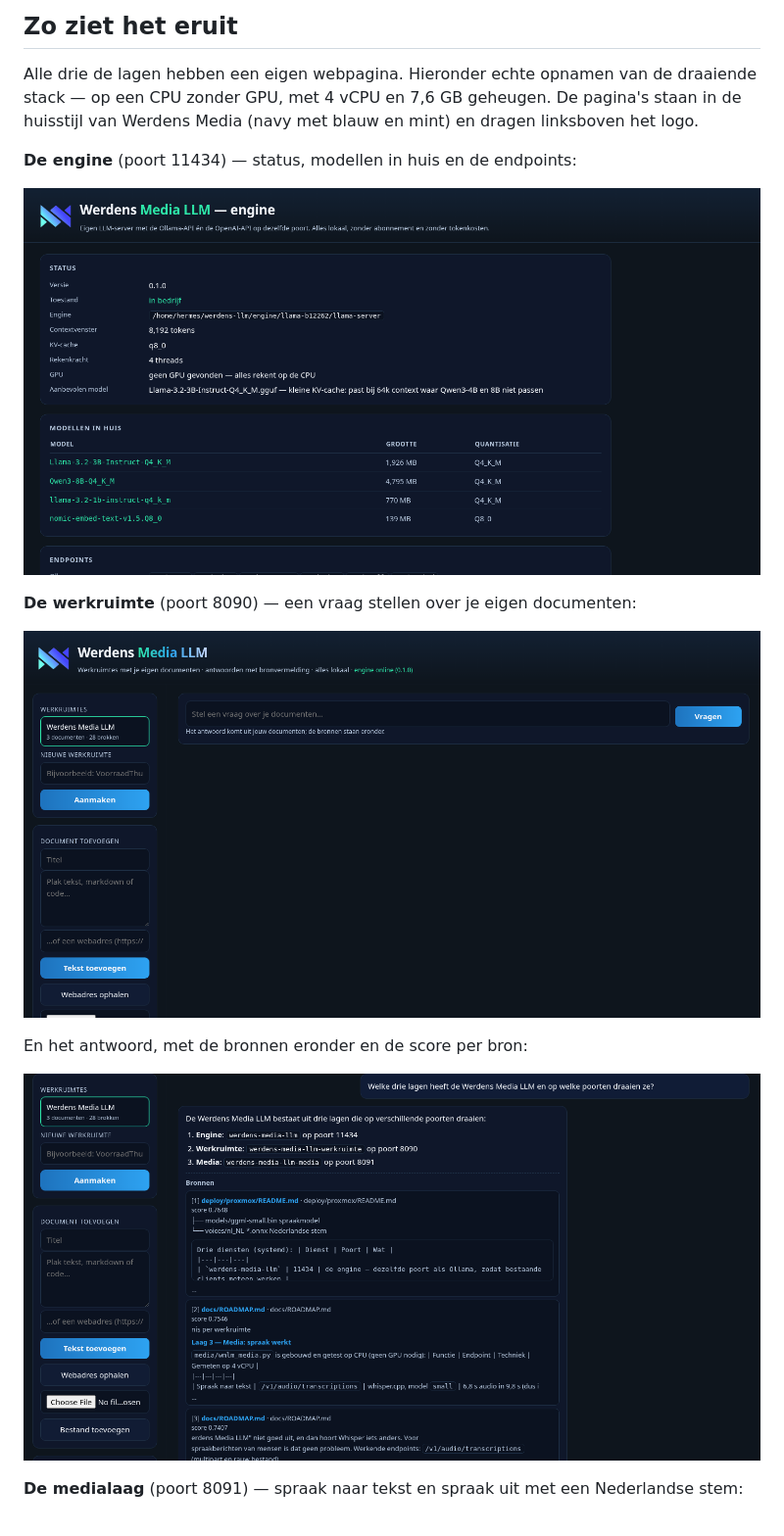
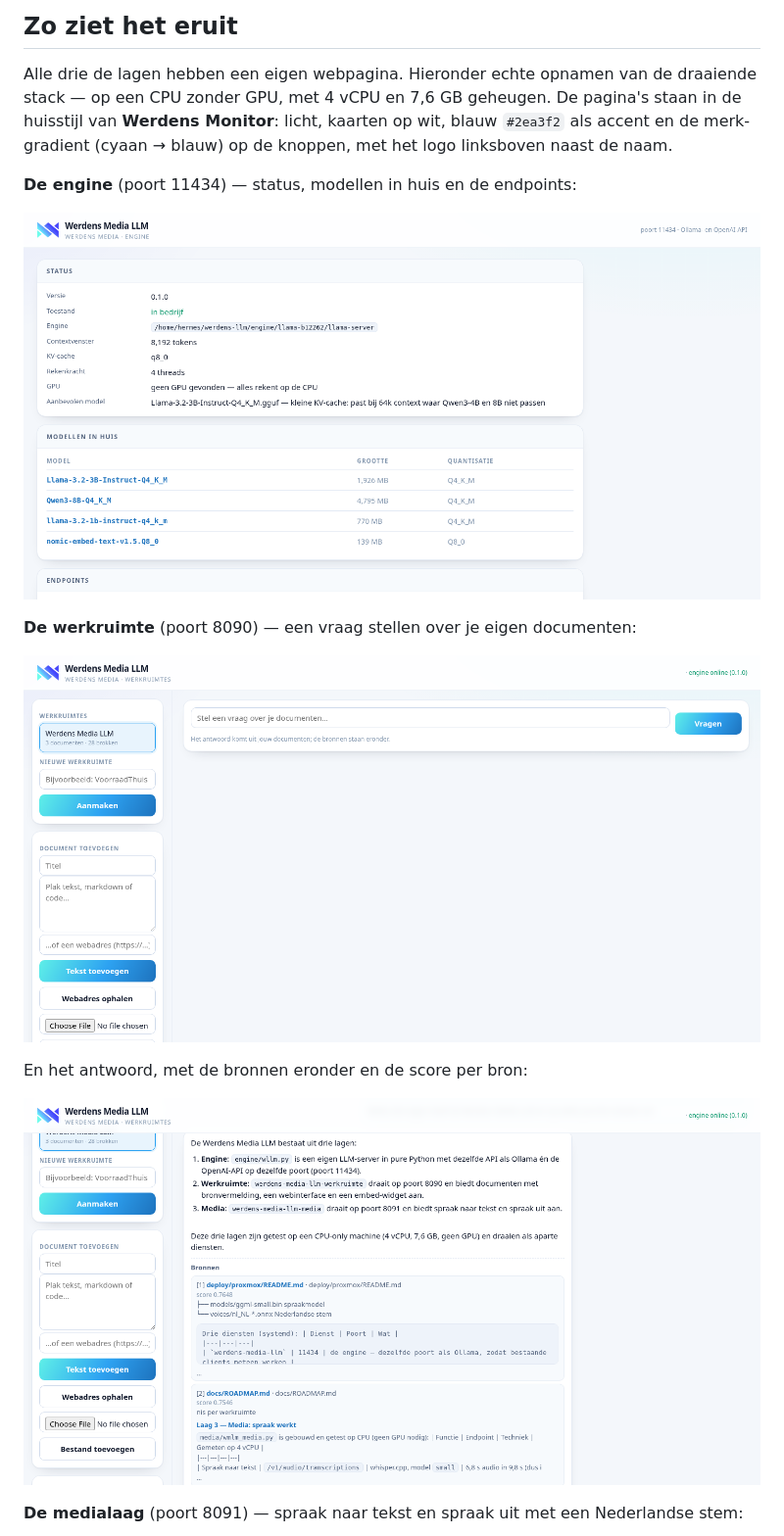
Before and after one commit to Theberas04/werdens-media-llm, a Markdown page: README.md, the part around one of its changes. Shown at 98% size. Rendered like a GitHub page; pictures changed too: docs/img/laag-1-engine.png, docs/img/laag-2-antwoord.png, docs/img/laag-2-werkruimte.png.

```diff
--- a/README.md
+++ b/README.md
@@ -38,8 +32,9 @@ van twee, geen licentie die meereist, en alles wat erin zit is van jou.
 
 Alle drie de lagen hebben een eigen webpagina. Hieronder echte opnamen van de
 draaiende stack — op een CPU zonder GPU, met 4 vCPU en 7,6 GB geheugen.
-De pagina's staan in de huisstijl van Werdens Media (navy met blauw en mint) en
-dragen linksboven het logo.
+De pagina's staan in de huisstijl van **Werdens Monitor**: licht, kaarten op wit,
+blauw `#2ea3f2` als accent en de merk-gradient (cyaan → blauw) op de knoppen, met
+het logo linksboven naast de naam.
 
 **De engine** (poort 11434) — status, modellen in huis en de endpoints:
 
```
Also changed, not shown: other parts of README.md (+11 -17 lines), docs/img/laag-3-media.png, 5 other files.
